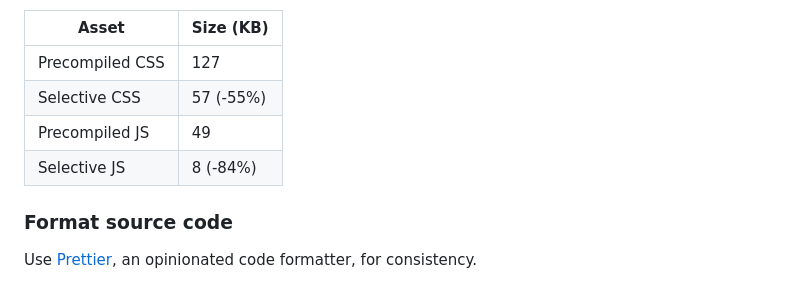
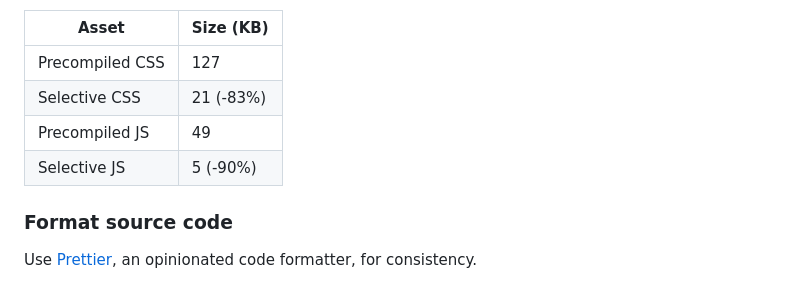
Before and after one commit to matthew-shaw/govuk-webpack, a Markdown page: README.md, the part around one of its changes. Rendered like a GitHub page.

```diff
--- a/README.md
+++ b/README.md
@@ -78,9 +79,9 @@ For comparison (using GOV.UK Frontend v5.9.0):
 | Asset           | Size (KB) |
 | --------------- | --------- |
 | Precompiled CSS | 127       |
-| Selective CSS   | 57 (-55%) |
+| Selective CSS   | 21 (-83%) |
 | Precompiled JS  | 49        |
-| Selective JS    | 8 (-84%)  |
+| Selective JS    | 5 (-90%)  |
 
 ### Format source code
 
```
Also changed, not shown: other parts of README.md (+1 -0 lines).
